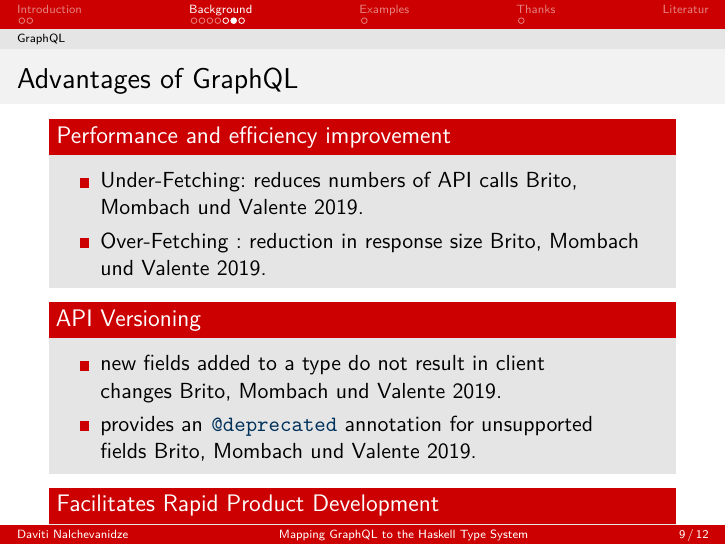
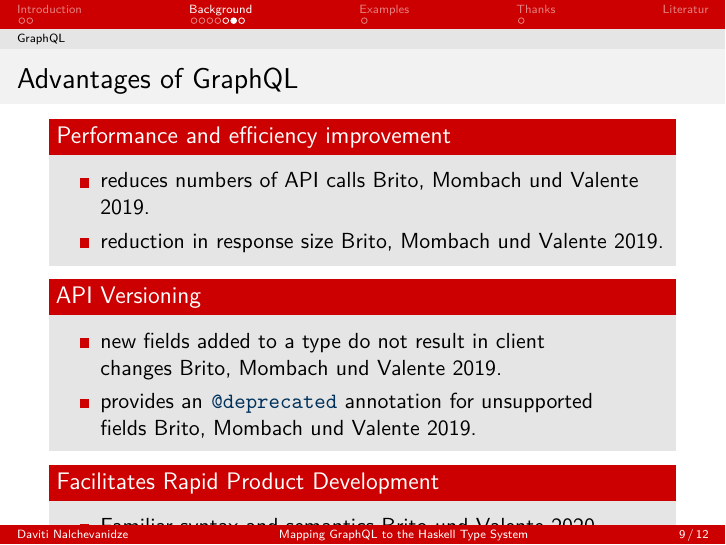
Before and after one commit to nalchevanidze/presentation-bsc, LaTeX slides (uhh.tex, which reads src/sections/background/gql.tex): page 9 of 18. Compiled offline with XeLaTeX.

Commit message:
update advantages

```diff
--- a/src/sections/background/gql.tex
+++ b/src/sections/background/gql.tex
@@ -22,8 +22,8 @@
 
 \begin{block}{Performance and efficiency improvement}
 \begin{itemize}
-  \item Under-Fetching: reduces  numbers of API calls~\cite{migrating-to-gql}.
-  \item Over-Fetching : reduction in response size~\cite{migrating-to-gql}.
+  \item reduces numbers of API calls~\cite{migrating-to-gql}.
+  \item reduction in response size~\cite{migrating-to-gql}.
 \end{itemize}
 \end{block}
 
```
